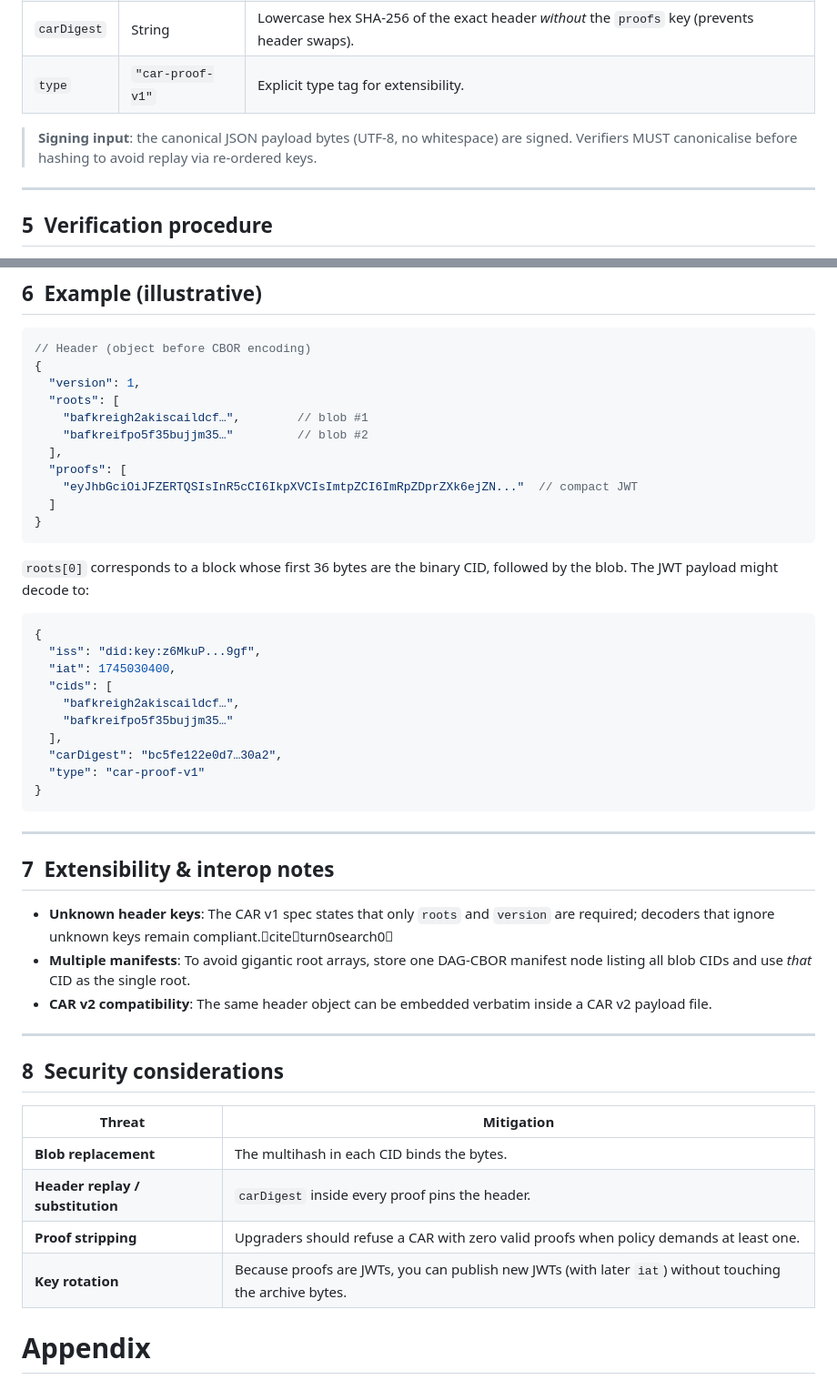
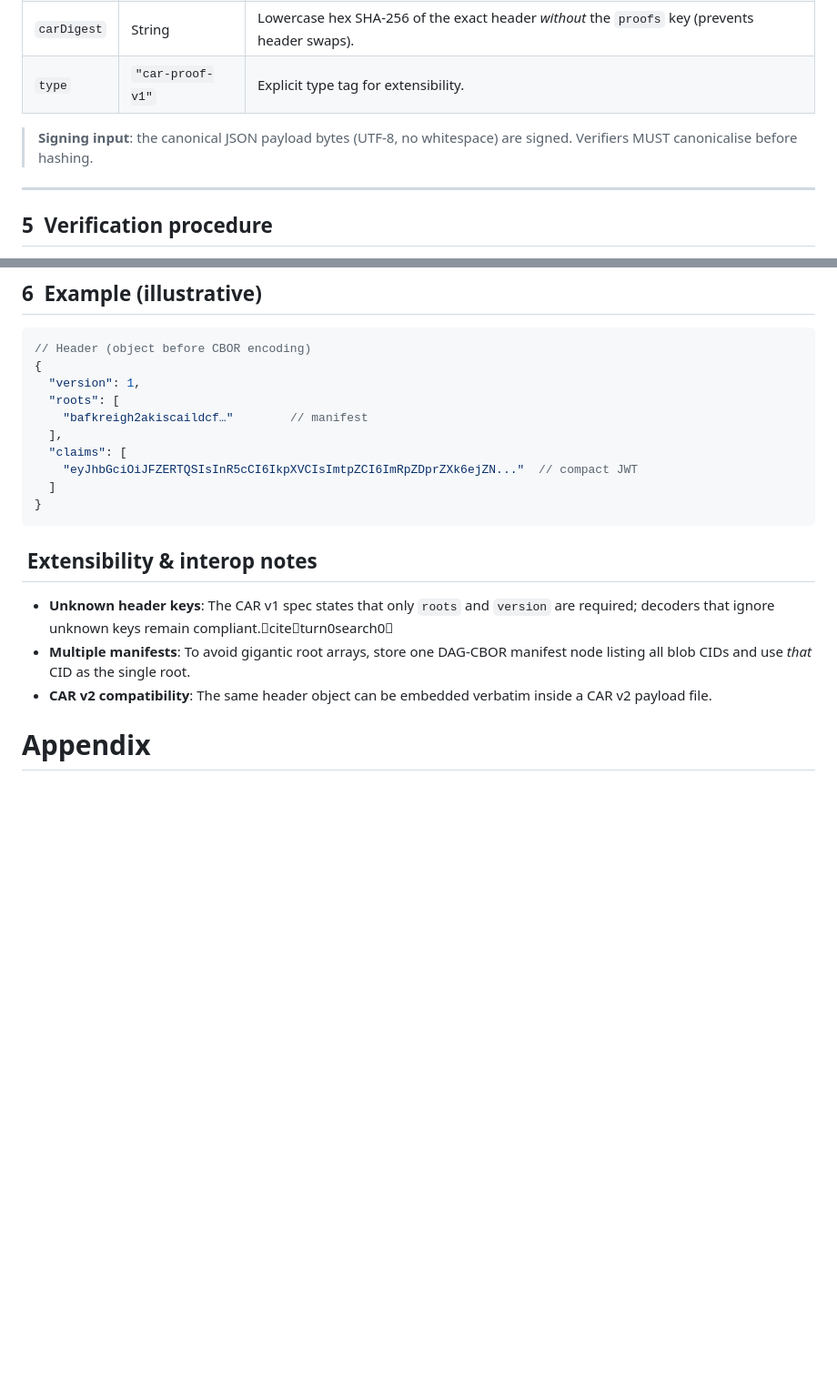
Before and after one commit to gordonbrander/szdt, a Markdown page: spec.md, 2 parts joined by grey strips. Shown: that part at 91% size. Rendered like a GitHub page; blank space fills up the shorter version.

````diff
--- a/spec.md
+++ b/spec.md
@@ -130,7 +147,7 @@ A CID v1's structure is:
 | `carDigest` | String | Lowercase hex SHA‑256 of the exact header *without* the `proofs` key (prevents header swaps). |
 | `type` | `"car-proof-v1"` | Explicit type tag for extensibility. |
 
-> **Signing input**: the canonical JSON payload bytes (UTF‑8, no whitespace) are signed.  Verifiers MUST canonicalise before hashing to avoid replay via re‑ordered keys.
+> **Signing input**: the canonical JSON payload bytes (UTF‑8, no whitespace) are signed. Verifiers MUST canonicalise before hashing.
 
 ---
 
@@ -159,49 +176,19 @@ If all steps succeed, both every blob and the top‑level collection are authent
 {
   "version": 1,
   "roots": [
-    "bafkreigh2akiscaildcf…",        // blob #1
-    "bafkreifpo5f35bujjm35…"         // blob #2
+    "bafkreigh2akiscaildcf…"        // manifest
   ],
-  "proofs": [
+  "claims": [
     "eyJhbGciOiJFZERTQSIsInR5cCI6IkpXVCIsImtpZCI6ImRpZDprZXk6ejZN..."  // compact JWT
   ]
 }
 ```
 
-`roots[0]` corresponds to a block whose first 36 bytes are the binary CID, followed by the blob.
-The JWT payload might decode to:
-
-```json
-{
-  "iss": "did:key:z6MkuP...9gf",
-  "iat": 1745030400,
-  "cids": [
-    "bafkreigh2akiscaildcf…",
-    "bafkreifpo5f35bujjm35…"
-  ],
-  "carDigest": "bc5fe122e0d7…30a2",
-  "type": "car-proof-v1"
-}
-```
-
----
-
-## 7  Extensibility & interop notes
+##  Extensibility & interop notes
 
 * **Unknown header keys**: The CAR v1 spec states that only `roots` and `version` are required; decoders that ignore unknown keys remain compliant.citeturn0search0
 * **Multiple manifests**: To avoid gigantic root arrays, store one DAG‑CBOR manifest node listing all blob CIDs and use *that* CID as the single root.
 * **CAR v2 compatibility**: The same header object can be embedded verbatim inside a CAR v2 payload file.
-
----
-
-## 8  Security considerations
-
-| Threat | Mitigation |
-|--------|------------|
-| **Blob replacement** | The multihash in each CID binds the bytes. |
-| **Header replay / substitution** | `carDigest` inside every proof pins the header. |
-| **Proof stripping** | Upgraders should refuse a CAR with zero valid proofs when policy demands at least one. |
-| **Key rotation** | Because proofs are JWTs, you can publish new JWTs (with later `iat`) without touching the archive bytes. |
 
 # Appendix
 
````
Also changed, not shown: other parts of spec.md (+42 -25 lines).
